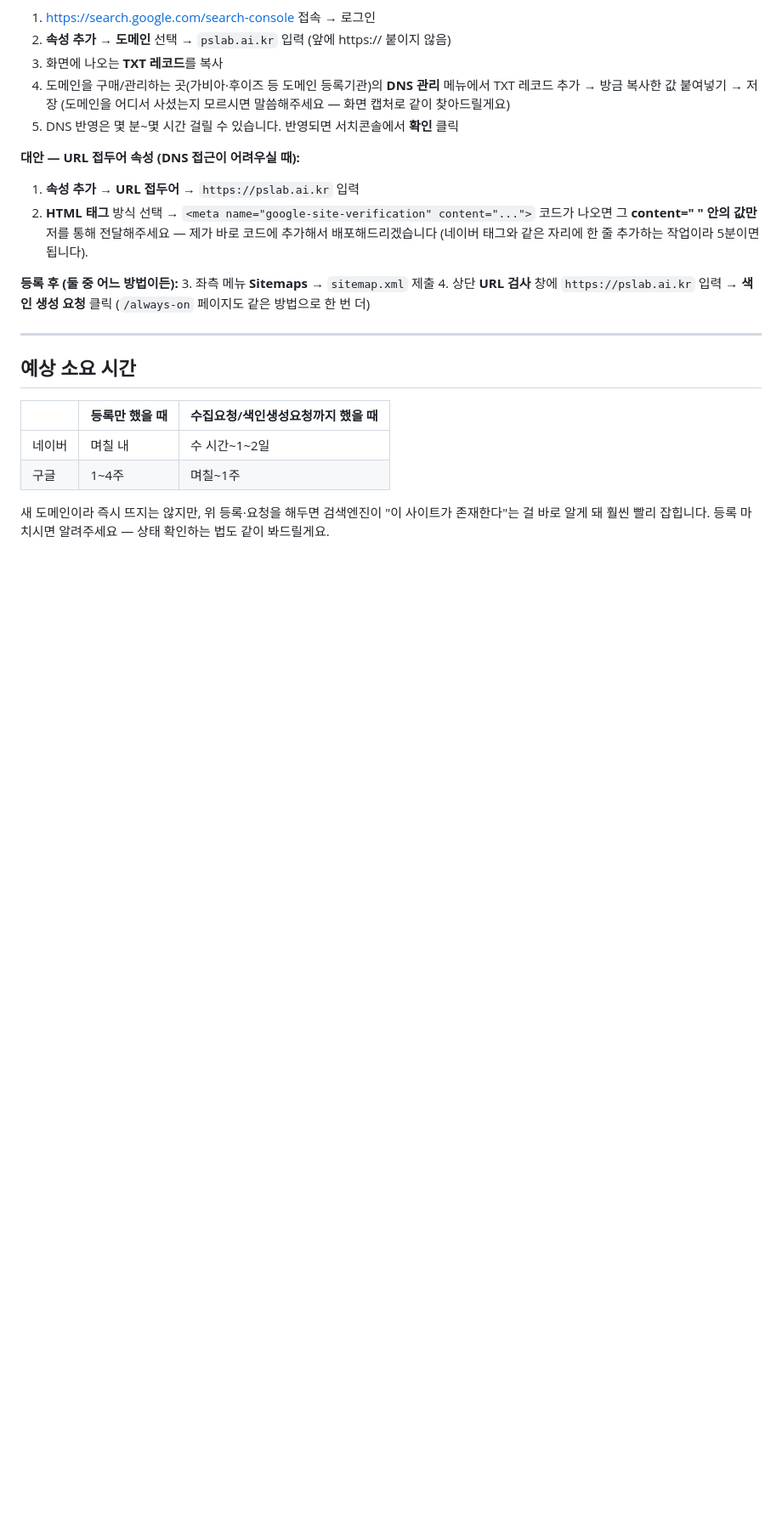
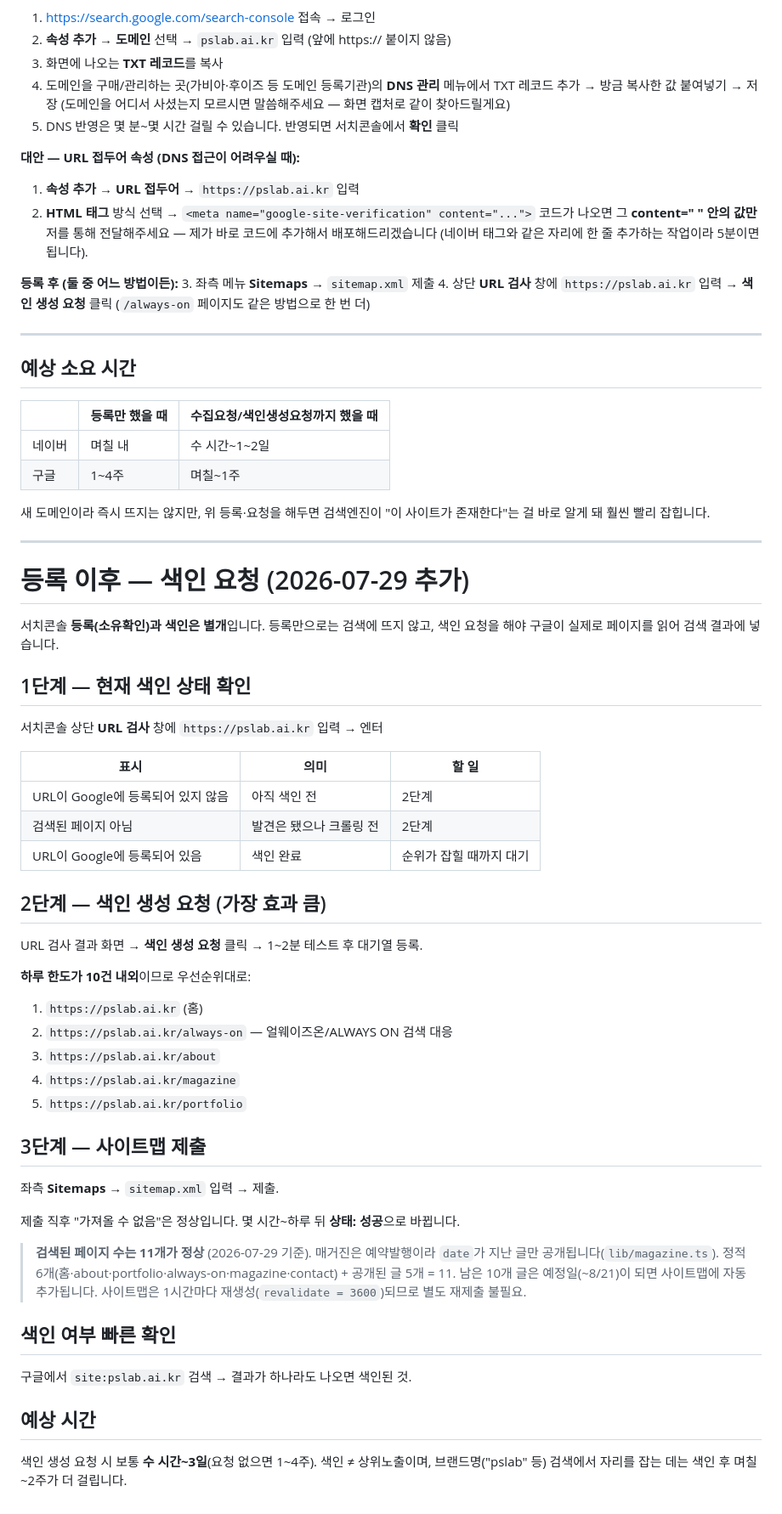
Before and after one commit to leejiho-pslab/pslab-homepage, a Markdown page: SEO-검색등록-가이드.md, the part around the change. Shown at 85% size. Rendered like a GitHub page; blank space fills up the shorter version.

Commit message:
docs: 서치콘솔 등록 이후 색인 요청 절차 추가
등록(소유확인)과 색인은 별개라 색인 생성 요청을 따로 해야 검색에 노출된다.
URL 검사로 상태 확인 → 색인 생성 요청(하루 10건 한도, 우선순위 명시) →
사이트맵 제출 순서를 정리.

사이트맵 검증 기준도 함께 기록: 매거진이 예약발행(lib/magazine.ts에서
date가 지난 글만 공개)이라 2026-07-29 기준 정상값은 11개(정적 6 + 공개글 5).
나머지 10개 글은 예정일 도래 시 자동 추가되며 사이트맵은 1시간마다
재생성되므로 재제출 불필요.

Co-Authored-By: Claude Opus 5 <noreply@anthropic.com>
Claude-Session: https://claude.ai/code/session_01DBGepYJYKQW6oUq1KoUvHZ

```diff
--- a/SEO-검색등록-가이드.md
+++ b/SEO-검색등록-가이드.md
@@ -61,5 +61,48 @@
 | 구글 | 1~4주 | 며칠~1주 |
 
 새 도메인이라 즉시 뜨지는 않지만, 위 등록·요청을 해두면 검색엔진이 "이 사이트가
-존재한다"는 걸 바로 알게 돼 훨씬 빨리 잡힙니다. 등록 마치시면 알려주세요 — 상태
-확인하는 법도 같이 봐드릴게요.
+존재한다"는 걸 바로 알게 돼 훨씬 빨리 잡힙니다.
+
+---
+
+# 등록 이후 — 색인 요청 (2026-07-29 추가)
+
+서치콘솔 **등록(소유확인)과 색인은 별개**입니다. 등록만으로는 검색에 뜨지 않고,
+색인 요청을 해야 구글이 실제로 페이지를 읽어 검색 결과에 넣습니다.
+
+## 1단계 — 현재 색인 상태 확인
+서치콘솔 상단 **URL 검사** 창에 `https://pslab.ai.kr` 입력 → 엔터
+
+| 표시 | 의미 | 할 일 |
+|---|---|---|
+| URL이 Google에 등록되어 있지 않음 | 아직 색인 전 | 2단계 |
+| 검색된 페이지 아님 | 발견은 됐으나 크롤링 전 | 2단계 |
+| URL이 Google에 등록되어 있음 | 색인 완료 | 순위가 잡힐 때까지 대기 |
+
+## 2단계 — 색인 생성 요청 (가장 효과 큼)
+URL 검사 결과 화면 → **색인 생성 요청** 클릭 → 1~2분 테스트 후 대기열 등록.
+
+**하루 한도가 10건 내외**이므로 우선순위대로:
+1. `https://pslab.ai.kr` (홈)
+2. `https://pslab.ai.kr/always-on` — 얼웨이즈온/ALWAYS ON 검색 대응
+3. `https://pslab.ai.kr/about`
+4. `https://pslab.ai.kr/magazine`
+5. `https://pslab.ai.kr/portfolio`
+
+## 3단계 — 사이트맵 제출
+좌측 **Sitemaps** → `sitemap.xml` 입력 → 제출.
+
+제출 직후 "가져올 수 없음"은 정상입니다. 몇 시간~하루 뒤 **상태: 성공**으로 바뀝니다.
+
+> **검색된 페이지 수는 11개가 정상** (2026-07-29 기준).
+> 매거진은 예약발행이라 `date`가 지난 글만 공개됩니다(`lib/magazine.ts`).
+> 정적 6개(홈·about·portfolio·always-on·magazine·contact) + 공개된 글 5개 = 11.
+> 남은 10개 글은 예정일(~8/21)이 되면 사이트맵에 자동 추가됩니다.
+> 사이트맵은 1시간마다 재생성(`revalidate = 3600`)되므로 별도 재제출 불필요.
+
+## 색인 여부 빠른 확인
+구글에서 `site:pslab.ai.kr` 검색 → 결과가 하나라도 나오면 색인된 것.
+
+## 예상 시간
+색인 생성 요청 시 보통 **수 시간~3일**(요청 없으면 1~4주). 색인 ≠ 상위노출이며,
+브랜드명("pslab" 등) 검색에서 자리를 잡는 데는 색인 후 며칠~2주가 더 걸립니다.
```
